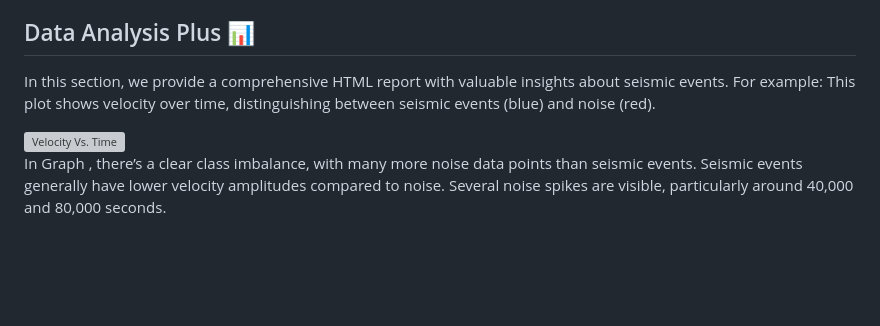
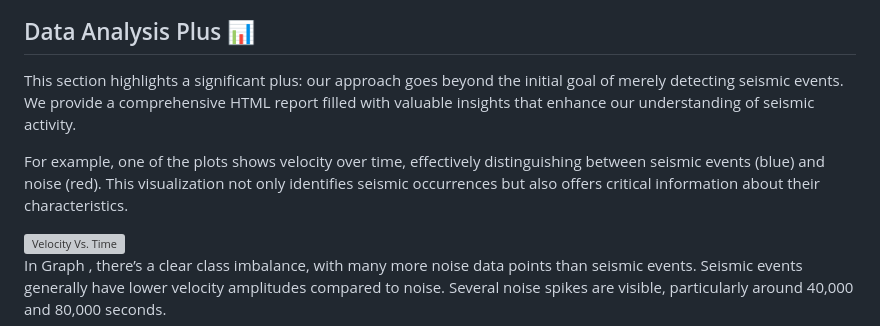
Before and after one commit to aarevalom0/NASA-APPS-CHALENGE-2024-Seismic-Detection-Across-the-Solar-System, a Markdown page: README.md, the part around the change. GitHub-like rendering; blank space fills up the shorter version; grey boxes are pictures that could not be loaded.

```diff
--- a/README.md
+++ b/README.md
@@ -26,7 +26,9 @@ This graph illustrates how the model's performance changes as the number of trai
 
 ## Data Analysis Plus 📊
 
-In this section, we provide a comprehensive HTML report with valuable insights about seismic events. For example: This plot shows velocity over time, distinguishing between seismic events (blue) and noise (red).
+This section highlights a significant plus: our approach goes beyond the initial goal of merely detecting seismic events. We provide a comprehensive HTML report filled with valuable insights that enhance our understanding of seismic activity.
+
+For example, one of the plots shows velocity over time, effectively distinguishing between seismic events (blue) and noise (red). This visualization not only identifies seismic occurrences but also offers critical information about their characteristics.
 
 <img src="Plots/Statistics/Scatter%20Plot%20with%20Trend%20Lines%20Velocity%20Vs.%20Time.png" alt="Velocity Vs. Time" width="600"/>
 
```
